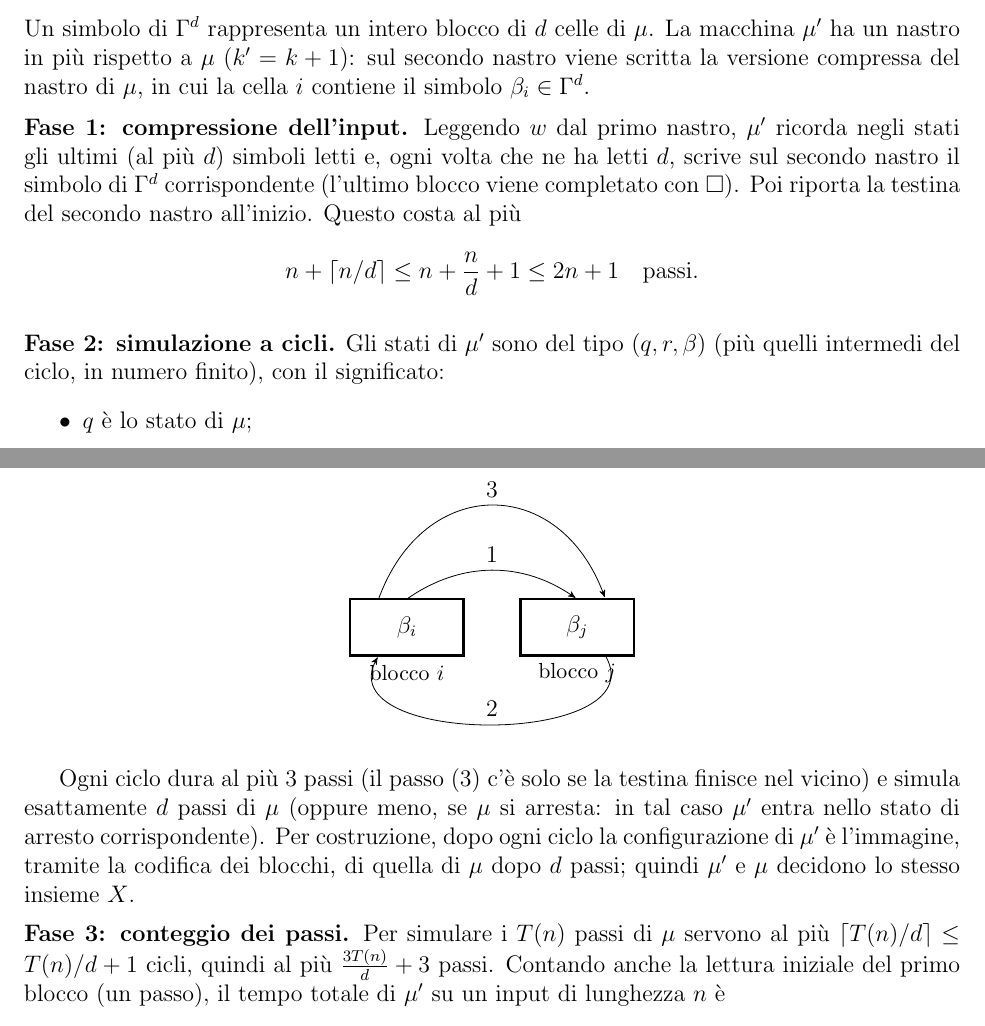
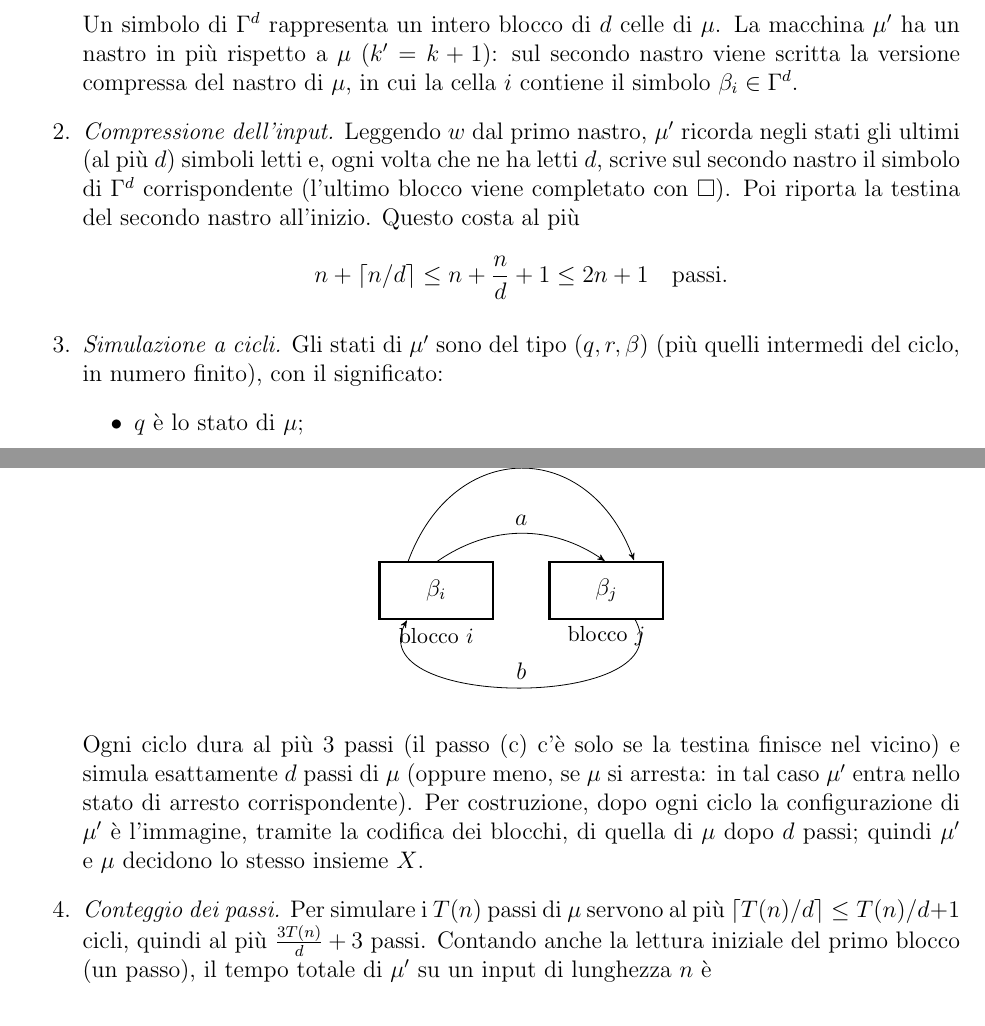
Before and after one commit to potewww/IN410___dispense, a LaTeX document (main.tex, which reads semimultinastro.tex): two parts of pages 83 and 84 of 131, joined at a grey line, cut so that both start at the same text. The pictures show the PDF file main.pdf that the author committed with the source.

Commit message:
giov pom

```diff
--- a/semimultinastro.tex
+++ b/semimultinastro.tex
@@ -1220,27 +1220,16 @@ B:=A\cup\Gamma^d .
     \]
     Un simbolo di $\Gamma^d$ rappresenta un intero blocco di $d$ celle di $\mu$. La macchina $\mu'$ ha un nastro in più rispetto a $\mu$ ($k'=k+1$): sul secondo nastro viene scritta la versione compressa del nastro di $\mu$, in cui la cella $i$ contiene il simbolo $\beta_i\in\Gamma^d$.
 
-\medskip
-\noindent\textbf{Fase 1: compressione dell'input.}
-Leggendo $w$ dal primo nastro, $\mu'$ ricorda negli stati gli ultimi (al più $d$) simboli letti e, ogni volta che ne ha letti $d$, scrive sul secondo nastro il simbolo di $\Gamma^d$ corrispondente (l'ultimo blocco viene completato con $\square$). Poi riporta la testina del secondo nastro all'inizio. Questo costa al più
+    \item[2.] \emph{Compressione dell'input.} Leggendo $w$ dal primo nastro, $\mu'$ ricorda negli stati gli ultimi (al più $d$) simboli letti e, ogni volta che ne ha letti $d$, scrive sul secondo nastro il simbolo di $\Gamma^d$ corrispondente (l'ultimo blocco viene completato con $\square$). Poi riporta la testina del secondo nastro all'inizio. Questo costa al più
     \[
     n+\lceil n/d\rceil\leq n+\frac{n}{d}+1\leq 2n+1\quad\text{passi.}
     \]
 
-\medskip
-\noindent\textbf{Fase 2: simulazione a cicli.}
-Gli stati di $\mu'$ sono del tipo $(q,r,\beta)$ (più quelli intermedi del ciclo, in numero finito), con il significato:
+    \item[3.] \emph{Simulazione a cicli.} Gli stati di $\mu'$ sono del tipo $(q,r,\beta)$ (più quelli intermedi del ciclo, in numero finito), con il significato:
     \begin{itemize}
         \item $q$ è lo stato di $\mu$;
         \item $r$ è la posizione della testina di $\mu$ nel blocco corrente;
         \item $\beta\in\Gamma^d$ è il \emph{contenuto vero} del blocco corrente, che può essere diverso da quello scritto sul nastro di $\mu'$.
     \end{itemize}
     Così lo stato di $\mu'$ ``ricorda'' il blocco sotto la testina, e non serve rileggerlo. Sia $\mu'$ nella cella $i$ dello stato $(q,r,\beta_i)$. Per il Lemma~\ref{lem:vicino}, calcolando internamente (cioè senza spendere passi) le prime transizioni di $\mu$, $\mu'$ conosce il lato $s\in\{-1,+1\}$ da cui $\mu$ uscirebbe dal blocco, e pone $j:=i+s$. Se $\mu$ non esce mai dal blocco in $d$ passi, sceglie $j:=i+1$ (il vicino non verrà modificato). Un ciclo di $\mu'$ è il seguente.
-
     \begin{enumerate}
-    \item[\textbf{(1)}] In $i$: scrive $\beta_i$ (cioè il contenuto vero, aggiornando il nastro) e si sposta in $j$.
-    \item[\textbf{(2)}] In $j$: la transizione legge $\beta_j$. Ora $\mu'$ conosce $(q,r,\beta_i,\beta_j)$ e, per il Lemma~\ref{lem:vicino}, calcola $q'$, $r'$, $\beta_i'$, $\beta_j'$ e il blocco in cui finisce la testina di $\mu$. Scrive $\beta_j'$ in $j$ e si sposta in $i$.
-    \begin{itemize}
-        \item[$\bullet$] Se la testina di $\mu$ finisce nel blocco $i$, il ciclo termina qui, nel nuovo stato $(q',r',\beta_i')$. Il nastro contiene ancora il vecchio $\beta_i$ in $i$, ma non è un problema: sarà aggiornato al passo~(1) del ciclo successivo.
-    \end{itemize}
-    \item[\textbf{(3)}] Solo se la testina di $\mu$ finisce nel blocco $j$: in $i$ scrive $\beta_i'$ e si sposta in $j$, che già contiene $\beta_j'$ ed è il blocco in cui ci si trova ora, nello stato $(q',r',\beta_j')$.
@@ -1263,9 +1254,6 @@ Così lo stato di $\mu'$ ``ricorda'' il blocco sotto la testina, e non serve ril
     \end{tikzpicture}
     \]
+    Ogni ciclo dura al più $3$ passi (il passo~(c) c'è solo se la testina finisce nel vicino) e simula esattamente $d$ passi di $\mu$ (oppure meno, se $\mu$ si arresta: in tal caso $\mu'$ entra nello stato di arresto corrispondente). Per costruzione, dopo ogni ciclo la configurazione di $\mu'$ è l'immagine, tramite la codifica dei blocchi, di quella di $\mu$ dopo $d$ passi; quindi $\mu'$ e $\mu$ decidono lo stesso insieme $X$.
 
-Ogni ciclo dura al più $3$ passi (il passo~(3) c'è solo se la testina finisce nel vicino) e simula esattamente $d$ passi di $\mu$ (oppure meno, se $\mu$ si arresta: in tal caso $\mu'$ entra nello stato di arresto corrispondente). Per costruzione, dopo ogni ciclo la configurazione di $\mu'$ è l'immagine, tramite la codifica dei blocchi, di quella di $\mu$ dopo $d$ passi; quindi $\mu'$ e $\mu$ decidono lo stesso insieme $X$.
-
-\medskip
-\noindent\textbf{Fase 3: conteggio dei passi.}
-Per simulare i $T(n)$ passi di $\mu$ servono al più $\lceil T(n)/d\rceil\leq T(n)/d+1$ cicli, quindi al più $\frac{3T(n)}{d}+3$ passi. Contando anche la lettura iniziale del primo blocco (un passo), il tempo totale di $\mu'$ su un input di lunghezza $n$ è
+    \item[4.] \emph{Conteggio dei passi.} Per simulare i $T(n)$ passi di $\mu$ servono al più $\lceil T(n)/d\rceil\leq T(n)/d+1$ cicli, quindi al più $\frac{3T(n)}{d}+3$ passi. Contando anche la lettura iniziale del primo blocco (un passo), il tempo totale di $\mu'$ su un input di lunghezza $n$ è
     \[
```
Also changed, not shown: main.pdf, semimultinastro.tex (21 more changed lines), 3 other files. Lines whose indentation alone changed are shown as unchanged.
